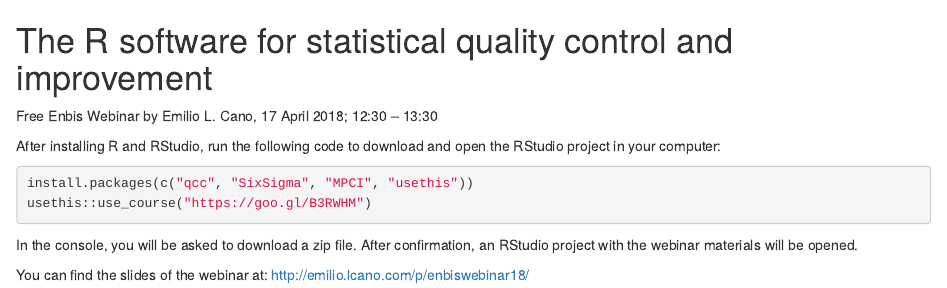
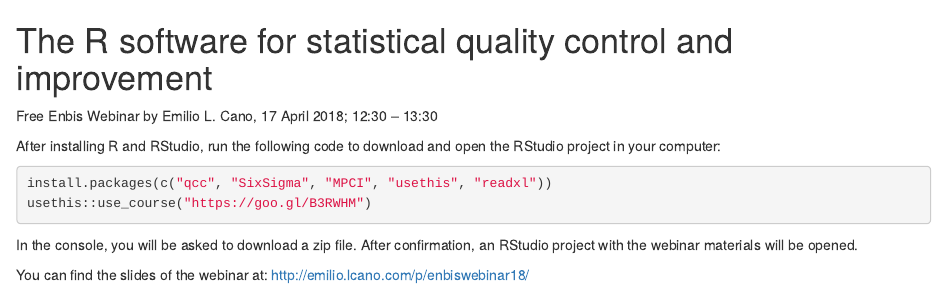
Before and after one commit to emilopezcano/enbis_webinar_2018, an R Markdown document (readme.Rmd): the page in a window 1100 px wide, from its top. Rendered offline with R 4.5, knitr and Pandoc, with nearby package versions.

Commit message:
install readxl

````diff
--- a/readme.Rmd
+++ b/readme.Rmd
@@ -7,7 +7,7 @@
 the RStudio project in your computer:
 
 ```{r, eval=FALSE}
-install.packages(c("qcc", "SixSigma", "MPCI", "usethis"))
+install.packages(c("qcc", "SixSigma", "MPCI", "usethis", "readxl"))
 usethis::use_course("https://goo.gl/B3RWHM")
 ```
 
````
